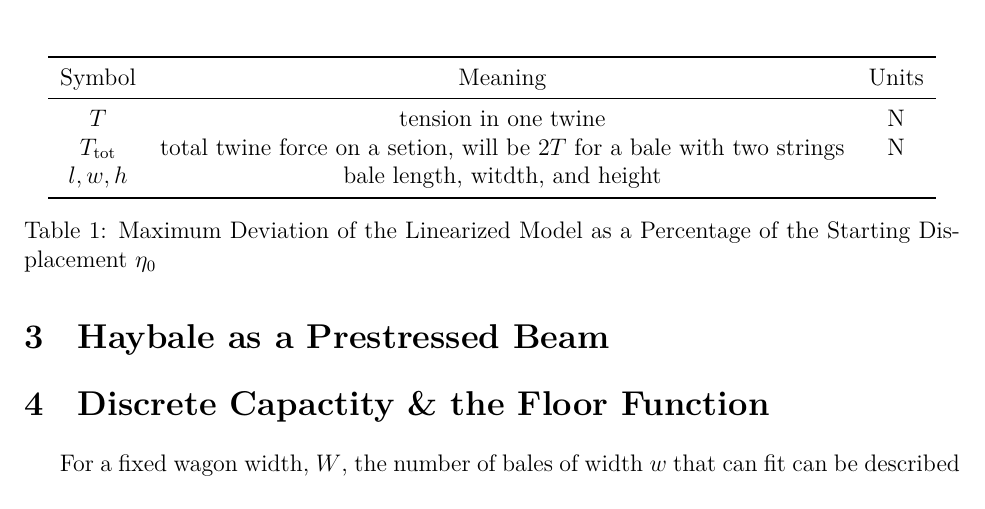
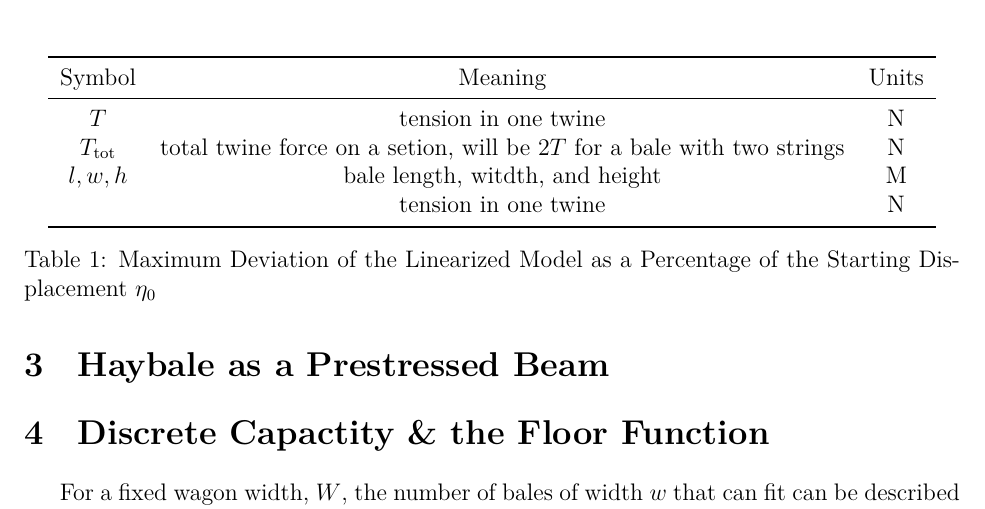
Before and after one commit to Aqawma/math-ia-isak, a LaTeX document (ia_main.tex, which reads background.tex): part of page 4 of 5, cut so that both start at the same text. Compiled offline with XeLaTeX.

Commit message:
Auto-commit: changes detected at 2026-11-23 08:10:16

```diff
--- a/background.tex
+++ b/background.tex
@@ -7,7 +7,8 @@
             \midrule
             $T$ & tension in one twine & N \\
             $T_{\text{tot}}$ & total twine force on a setion, will be $2T$ for a bale with two strings & N \\
-            $l,w,h$ & bale length, witdth, and height &  \\
+            $l,w,h$ & bale length, witdth, and height & M \\
+            $$ & tension in one twine & N \\
             \bottomrule
         \end{tabular}
         \caption{Maximum Deviation of the Linearized Model as a Percentage of the Starting Displacement $\eta_0$}
```
Also changed, not shown: ia_main.pdf.
